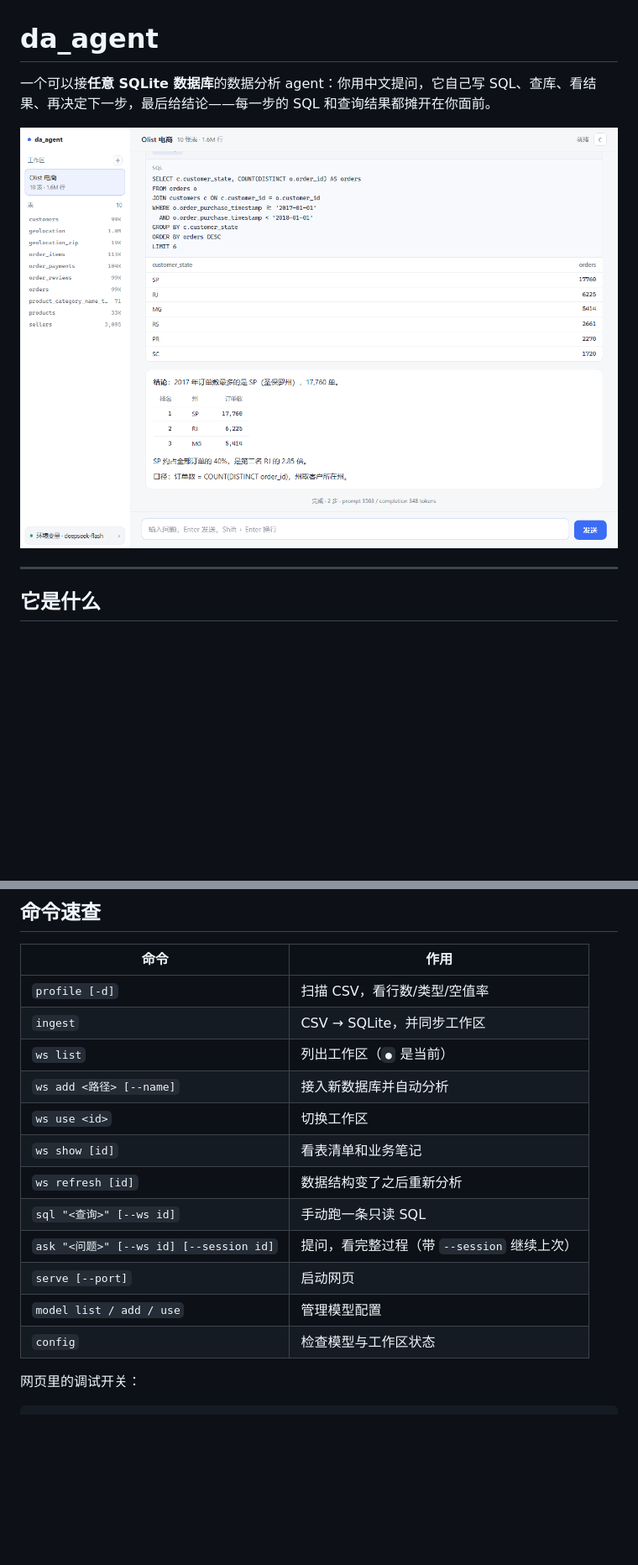
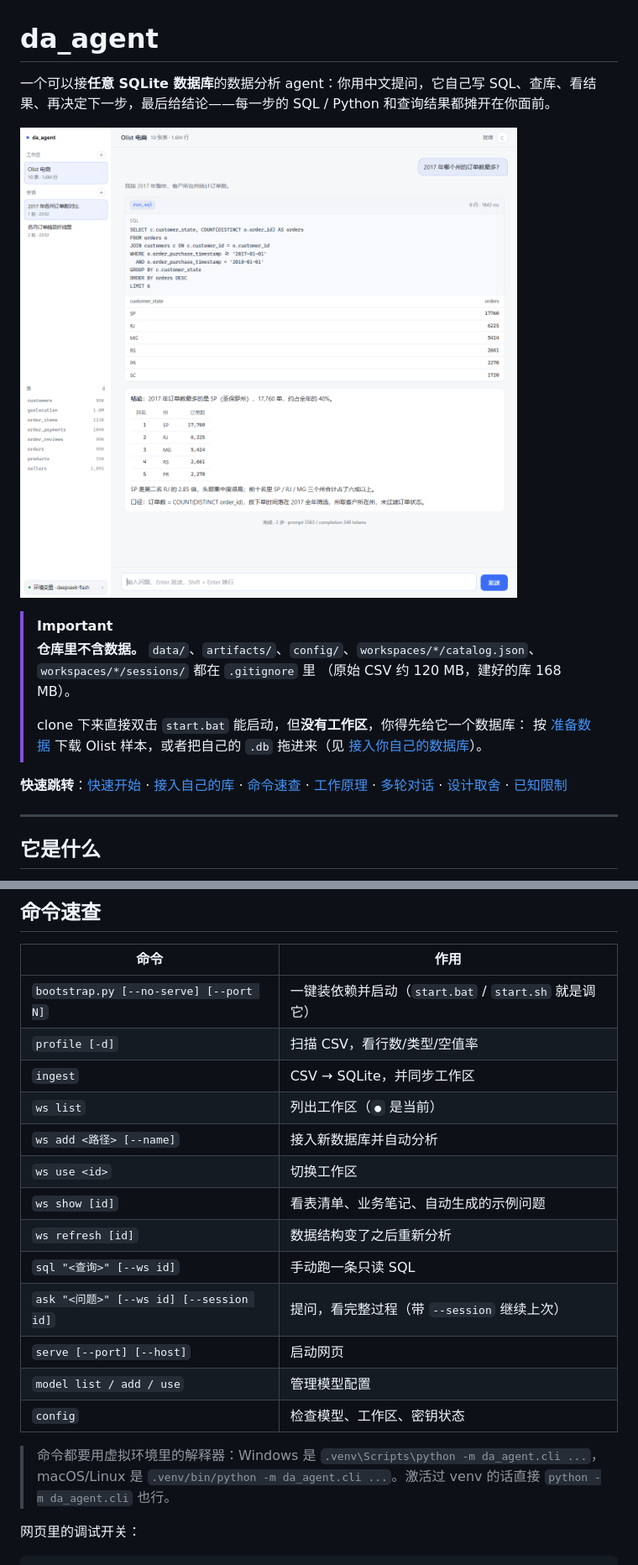
Before and after one commit to nanamisaigao/-Agent, a Markdown page: README.md, 2 parts joined by grey strips. Shown at 84% size. GitHub-like rendering; pictures changed too: docs/images/screenshot.png; blank space fills up the shorter version.

Commit message:
docs: README 面向首次使用者重写
- 顶部提示仓库不含数据，clone 后需自备数据库
- 加快速跳转锚点
- 命令表补 bootstrap/start，说明用 venv 解释器
- 事件类型补 context/step，目录结构与路线图同步
- 新增图表效果图，重拍主图
- ?demo=1 改为完全离线（自带假数据），不再请求后端

```diff
--- a/README.md
+++ b/README.md
@@ -1,8 +1,18 @@
 # da_agent
 
-一个可以接**任意 SQLite 数据库**的数据分析 agent：你用中文提问，它自己写 SQL、查库、看结果、再决定下一步，最后给结论——每一步的 SQL 和查询结果都摊开在你面前。
+一个可以接**任意 SQLite 数据库**的数据分析 agent：你用中文提问，它自己写 SQL、查库、看结果、再决定下一步，最后给结论——每一步的 SQL / Python 和查询结果都摊开在你面前。
 
 ![界面截图](docs/images/screenshot.png)
+
+> [!IMPORTANT]
+> **仓库里不含数据。**
+> `data/`、`artifacts/`、`config/`、`workspaces/*/catalog.json`、`workspaces/*/sessions/` 都在 `.gitignore` 里
+> （原始 CSV 约 120 MB，建好的库 168 MB）。
+>
+> clone 下来直接双击 `start.bat` 能启动，但**没有工作区**，你得先给它一个数据库：
+> 按 [准备数据](#2-准备数据) 下载 Olist 样本，或者把自己的 `.db` 拖进来（见 [接入你自己的数据库](#接入你自己的数据库)）。
+
+**快速跳转**：[快速开始](#快速开始) · [接入自己的库](#接入你自己的数据库) · [命令速查](#命令速查) · [工作原理](#它是怎么工作的) · [多轮对话](#多轮对话与上下文) · [设计取舍](#几个设计选择) · [已知限制](#已知限制)
 
 ---
 
@@ -152,18 +164,22 @@ workspaces/
 
 | 命令 | 作用 |
 |---|---|
+| `bootstrap.py [--no-serve] [--port N]` | 一键装依赖并启动（`start.bat` / `start.sh` 就是调它） |
 | `profile [-d]` | 扫描 CSV，看行数/类型/空值率 |
 | `ingest` | CSV → SQLite，并同步工作区 |
 | `ws list` | 列出工作区（`●` 是当前） |
 | `ws add <路径> [--name]` | 接入新数据库并自动分析 |
 | `ws use <id>` | 切换工作区 |
-| `ws show [id]` | 看表清单和业务笔记 |
+| `ws show [id]` | 看表清单、业务笔记、自动生成的示例问题 |
 | `ws refresh [id]` | 数据结构变了之后重新分析 |
 | `sql "<查询>" [--ws id]` | 手动跑一条只读 SQL |
 | `ask "<问题>" [--ws id] [--session id]` | 提问，看完整过程（带 `--session` 继续上次） |
-| `serve [--port]` | 启动网页 |
+| `serve [--port] [--host]` | 启动网页 |
 | `model list / add / use` | 管理模型配置 |
-| `config` | 检查模型与工作区状态 |
+| `config` | 检查模型、工作区、密钥状态 |
+
+> 命令都要用虚拟环境里的解释器：Windows 是 `.venv\Scripts\python -m da_agent.cli ...`，
+> macOS/Linux 是 `.venv/bin/python -m da_agent.cli ...`。激活过 venv 的话直接 `python -m da_agent.cli` 也行。
 
 网页里的调试开关：
 
```
Also changed, not shown: other parts of README.md (+17 -5 lines), docs/images/chart.png (added), 1 other file.
